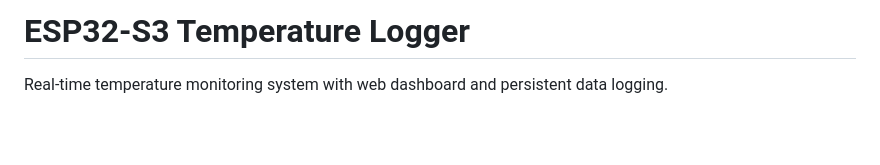
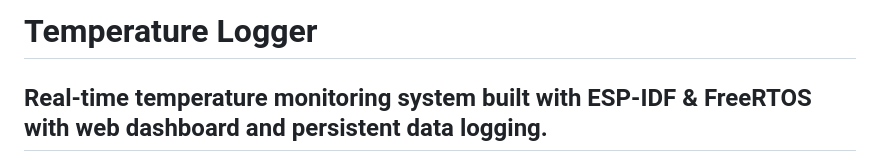
Before and after one commit to mrkprdo/esp32_temp_logging, a Markdown page: README.md, the part around the change. GitHub-like rendering; blank space fills up the shorter version.

Commit message:
Update README.md title and enhance description for clarity

```diff
--- a/README.md
+++ b/README.md
@@ -1,6 +1,6 @@
-# ESP32-S3 Temperature Logger
+# Temperature Logger
 
-Real-time temperature monitoring system with web dashboard and persistent data logging.
+## Real-time temperature monitoring system built with ESP-IDF & FreeRTOS with web dashboard and persistent data logging.
 
 <div align="center">
 <img src="images/dashboard.jpg" width="300">
```
